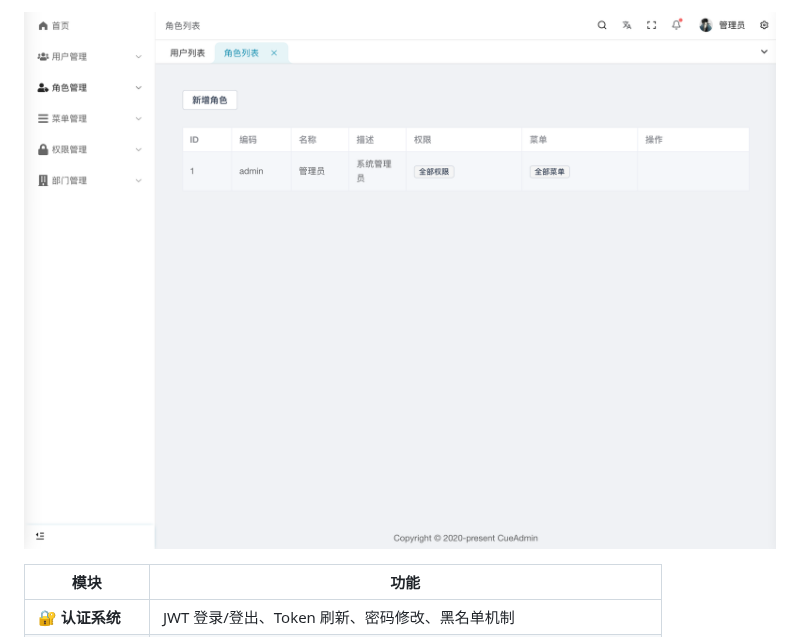
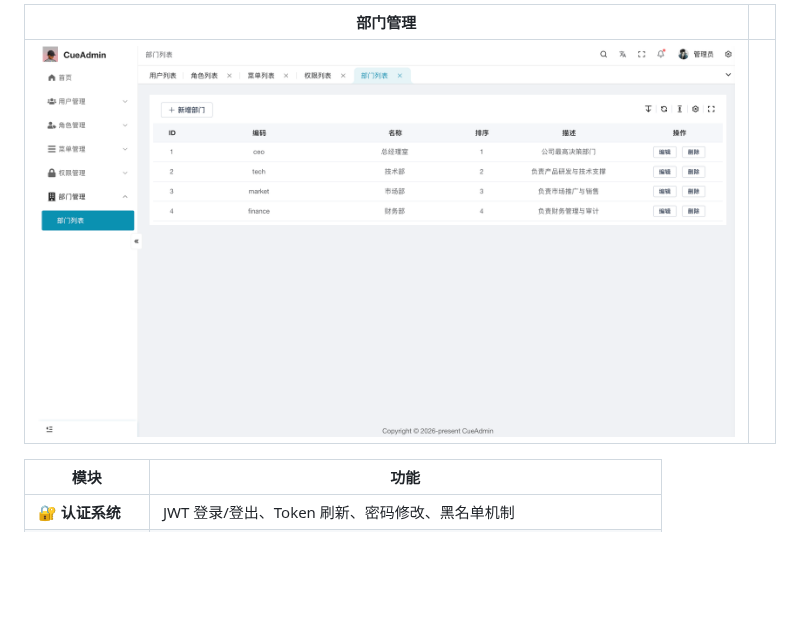
Before and after one commit to s77mple/CueAdmin, a Markdown page: README.md, the part around one of its changes. Drawn GitHub-style; pictures changed too: docs/images/departments.png (added), docs/images/roles.png; blank space fills up the shorter version.

```diff
--- a/README.md
+++ b/README.md
@@ -22,5 +28,7 @@
 
-![角色管理](docs/images/roles.png)
+| 部门管理 |  |
+|:---:|:---:|
+| ![部门管理](docs/images/departments.png) |  |
 
 | 模块 | 功能 |
 |------|------|
```
Also changed, not shown: other parts of README.md (+10 -4 lines), docs/images/login.png, docs/images/menus.png (added), docs/images/permissions.png (added), docs/images/users.png.
